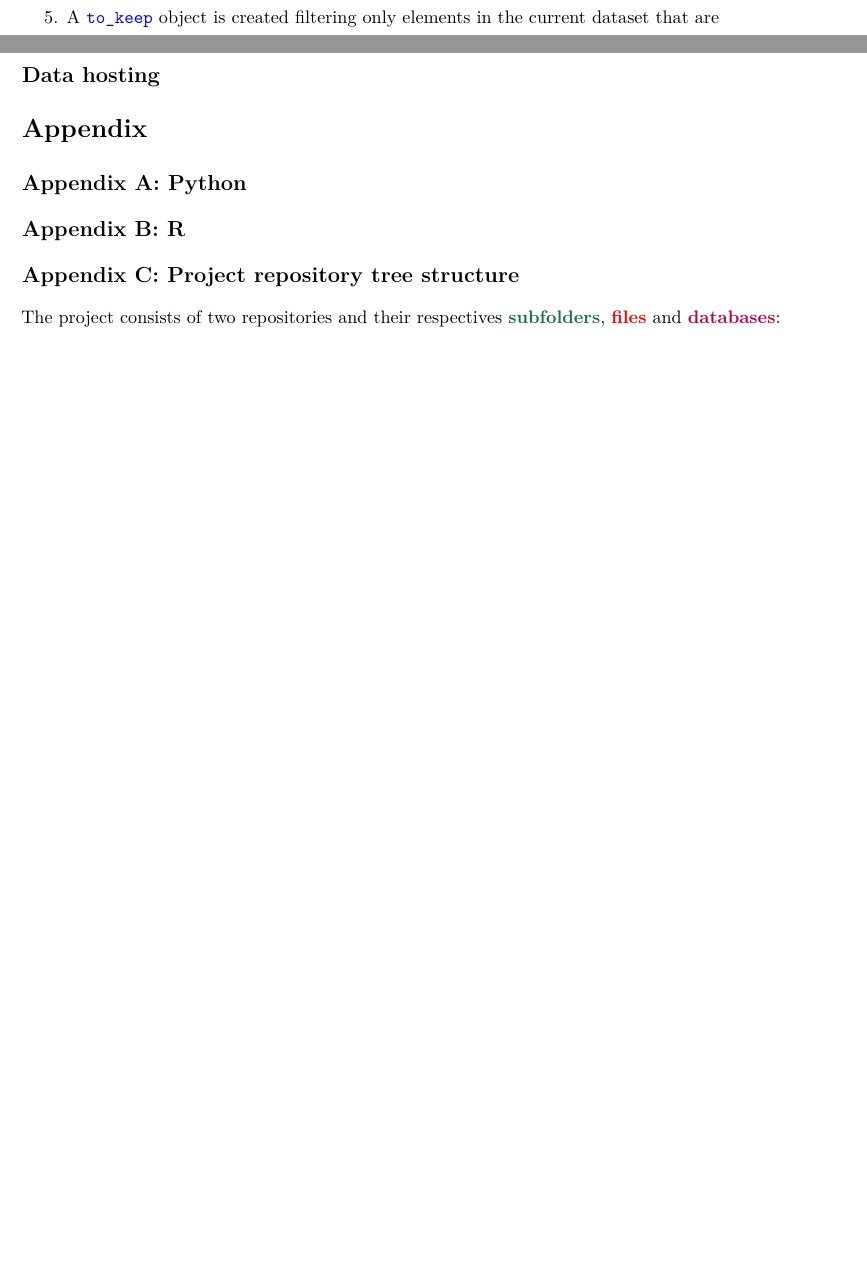
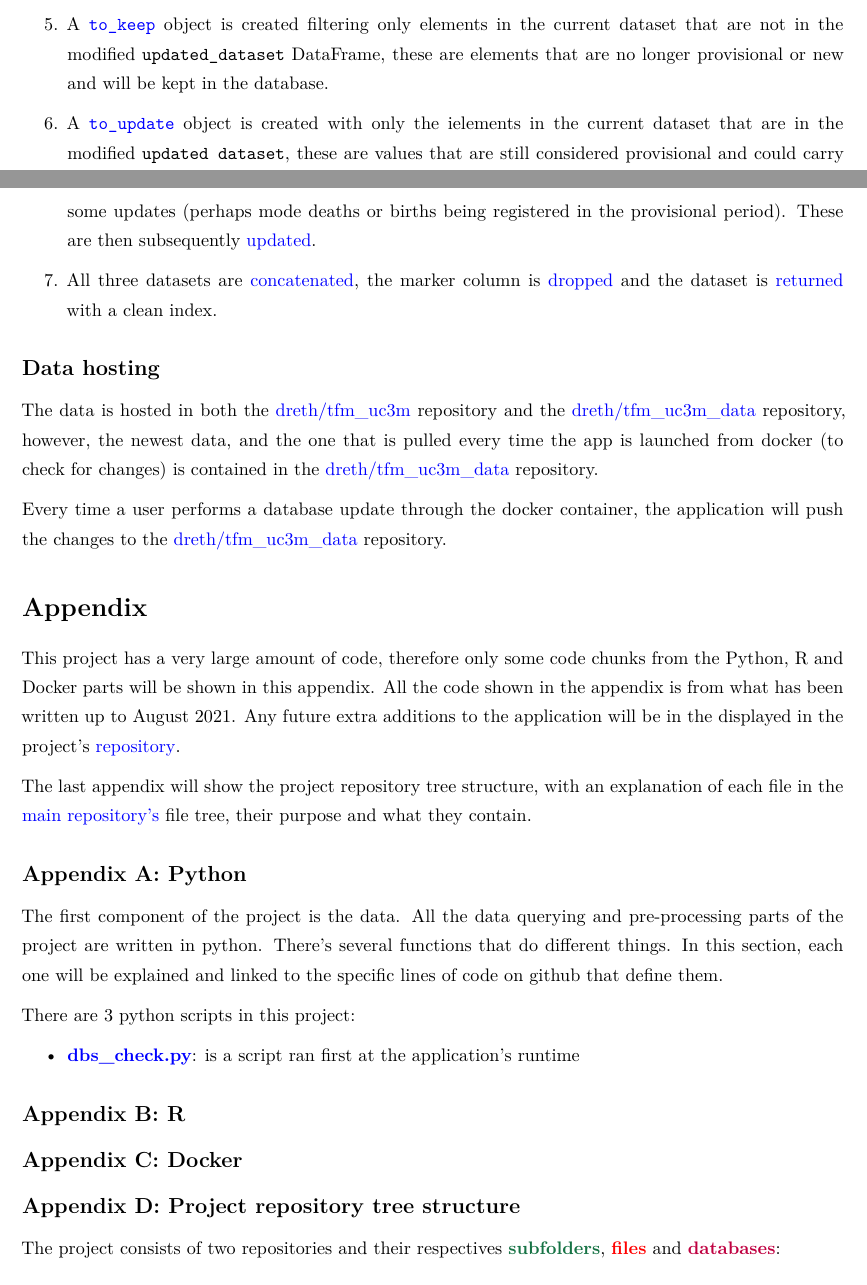
Before and after one commit to dreth/tfm_uc3m, an R Markdown document (paper/report.rmd): two parts of pages 20 and 21 of 23 before the commit and two parts of pages 20 and 21 of 24 after it, joined at a grey line, cut so that both start at the same text, the shorter picture padded with empty space. Rendered offline with R 4.5, knitr and Pandoc, then LaTeX, with nearby package versions.

Commit message:
appendix start

````diff
--- a/paper/report.rmd
+++ b/paper/report.rmd
@@ -560,17 +560,37 @@ After the data is ran through the [pre-processing pipeline](#PreProcessingPipeli
 
 4. Only elements in the current dataset are [kept](https://github.com/dreth/tfm_uc3m/blob/report_ref/api/functions.py#L464) in the updated dataset, this way we define what is going to be updated.
 
-5. A [```to_keep```](https://github.com/dreth/tfm_uc3m/blob/report_ref/api/functions.py#L467) object is created filtering only elements in the current dataset that are
+5. A [```to_keep```](https://github.com/dreth/tfm_uc3m/blob/report_ref/api/functions.py#L467) object is created filtering only elements in the current dataset that are not in the modified ```updated_dataset``` DataFrame, these are elements that are no longer provisional or new and will be kept in the database.
+
+6. A [```to_update```](https://github.com/dreth/tfm_uc3m/blob/report_ref/api/functions.py#L470) object is created with only the ielements in the current dataset that are in the modified ```updated dataset```, these are values that are still considered provisional and could carry some updates (perhaps mode deaths or births being registered in the provisional period). These are then subsequently [updated](https://github.com/dreth/tfm_uc3m/blob/report_ref/api/functions.py#L473).
+
+7. All three datasets are [concatenated](https://github.com/dreth/tfm_uc3m/blob/report_ref/api/functions.py#L482), the marker column is [dropped](https://github.com/dreth/tfm_uc3m/blob/report_ref/api/functions.py#L485) and the dataset is [returned](https://github.com/dreth/tfm_uc3m/blob/report_ref/api/functions.py#L488) with a clean index.
 
 ## Data hosting
 
+The data is hosted in both the [dreth/tfm_uc3m](https://github.com/dreth/tfm_uc3m) repository and the [dreth/tfm_uc3m_data](https://github.com/dreth/tfm_uc3m_data) repository, however, the newest data, and the one that is pulled every time the app is launched from docker (to check for changes) is contained in the [dreth/tfm_uc3m_data](https://github.com/dreth/tfm_uc3m_data) repository.
+
+Every time a user performs a database update through the docker container, the application will push the changes to the [dreth/tfm_uc3m_data](https://github.com/dreth/tfm_uc3m_data) repository.
+
 # Appendix
+
+This project has a very large amount of code, therefore only some code chunks from the Python, R and Docker parts will be shown in this appendix. All the code shown in the appendix is from what has been written up to August 2021. Any future extra additions to the application will be in the displayed in the project's [repository](https://github.com/dreth/tfm_uc3m).
+
+The last appendix will show the project repository tree structure, with an explanation of each file in the [main repository's](https://github.com/dreth/tfm_uc3m) file tree, their purpose and what they contain.
 
 ## Appendix A: Python
 
+The first component of the project is the data. All the data querying and pre-processing parts of the project are written in python. There's several functions that do different things. In this section, each one will be explained and linked to the specific lines of code on github that define them.
+
+There are 3 python scripts in this project:
+
+- [**dbs_check.py**](https://github.com/dreth/tfm_uc3m/blob/report_ref/api/dbs_check.py): is a script ran first at the application's runtime
+
 ## Appendix B: R
 
-## Appendix C: Project repository tree structure
+## Appendix C: Docker
+
+## Appendix D: Project repository tree structure
 
 \definecolor{darkspringgreen}{rgb}{0.09, 0.45, 0.27}
 
````
